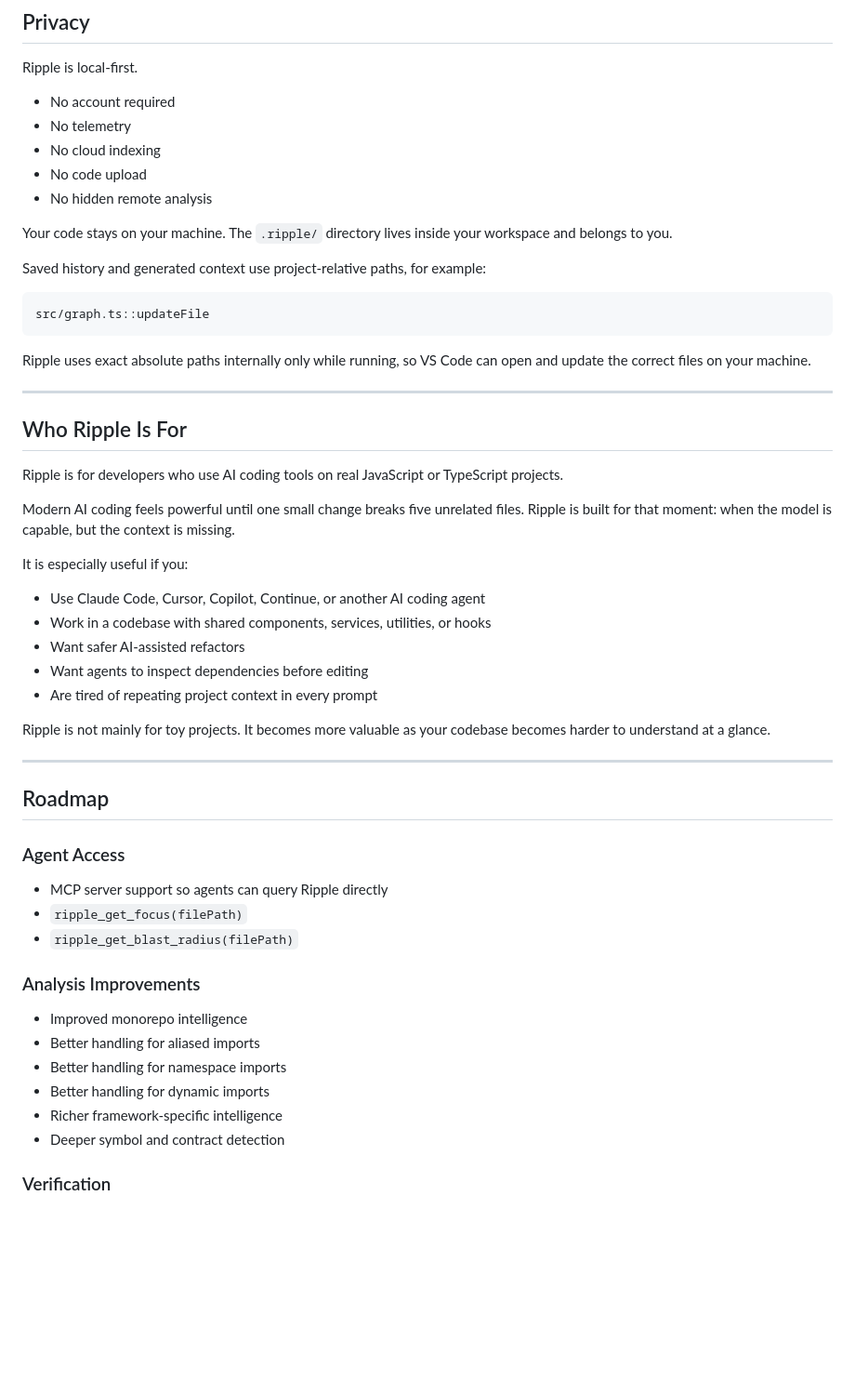
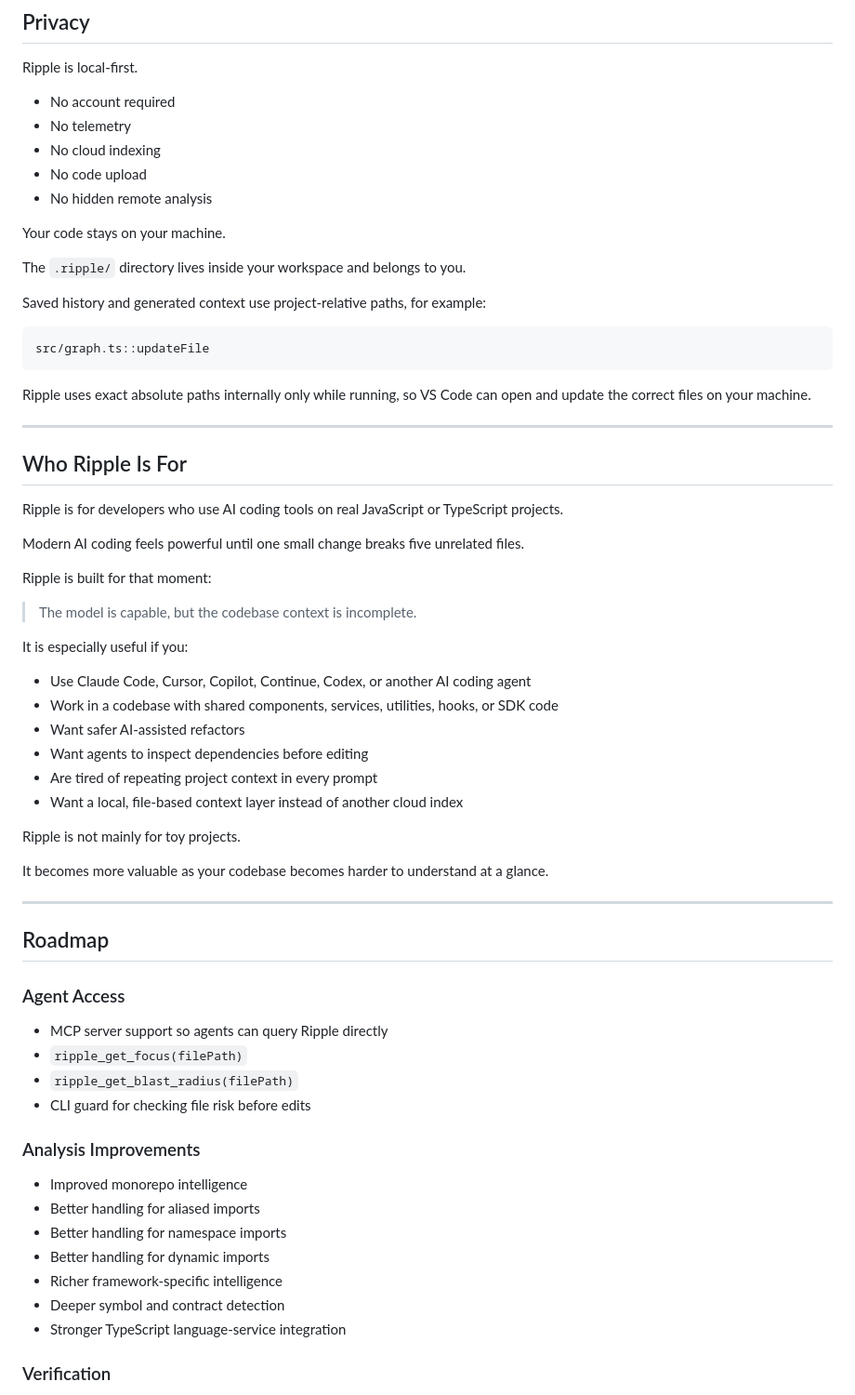
Before and after one commit to raushankcode/ripple, a Markdown page: README.md, the part around one of its changes. Shown at 93% size. GitHub-like rendering; blank space fills up the shorter version.

```diff
--- a/README.md
+++ b/README.md
@@ -352,7 +411,9 @@ Ripple is local-first.
 - No code upload
 - No hidden remote analysis
 
-Your code stays on your machine. The `.ripple/` directory lives inside your workspace and belongs to you.
+Your code stays on your machine.
+
+The `.ripple/` directory lives inside your workspace and belongs to you.
 
 Saved history and generated context use project-relative paths, for example:
 
@@ -368,17 +429,24 @@ Ripple uses exact absolute paths internally only while running, so VS Code can o
 
 Ripple is for developers who use AI coding tools on real JavaScript or TypeScript projects.
 
-Modern AI coding feels powerful until one small change breaks five unrelated files. Ripple is built for that moment: when the model is capable, but the context is missing.
+Modern AI coding feels powerful until one small change breaks five unrelated files.
+
+Ripple is built for that moment:
+
+> The model is capable, but the codebase context is incomplete.
 
 It is especially useful if you:
 
-- Use Claude Code, Cursor, Copilot, Continue, or another AI coding agent
-- Work in a codebase with shared components, services, utilities, or hooks
+- Use Claude Code, Cursor, Copilot, Continue, Codex, or another AI coding agent
+- Work in a codebase with shared components, services, utilities, hooks, or SDK code
 - Want safer AI-assisted refactors
 - Want agents to inspect dependencies before editing
 - Are tired of repeating project context in every prompt
+- Want a local, file-based context layer instead of another cloud index
 
-Ripple is not mainly for toy projects. It becomes more valuable as your codebase becomes harder to understand at a glance.
+Ripple is not mainly for toy projects.
+
+It becomes more valuable as your codebase becomes harder to understand at a glance.
 
 ---
 
@@ -389,6 +457,7 @@ Ripple is not mainly for toy projects. It becomes more valuable as your codebase
 - MCP server support so agents can query Ripple directly
 - `ripple_get_focus(filePath)`
 - `ripple_get_blast_radius(filePath)`
+- CLI guard for checking file risk before edits
 
 ### Analysis Improvements
 
@@ -398,6 +467,7 @@ Ripple is not mainly for toy projects. It becomes more valuable as your codebase
 - Better handling for dynamic imports
 - Richer framework-specific intelligence
 - Deeper symbol and contract detection
+- Stronger TypeScript language-service integration
 
 ### Verification
 
```
Also changed, not shown: other parts of README.md (+79 -20 lines).
